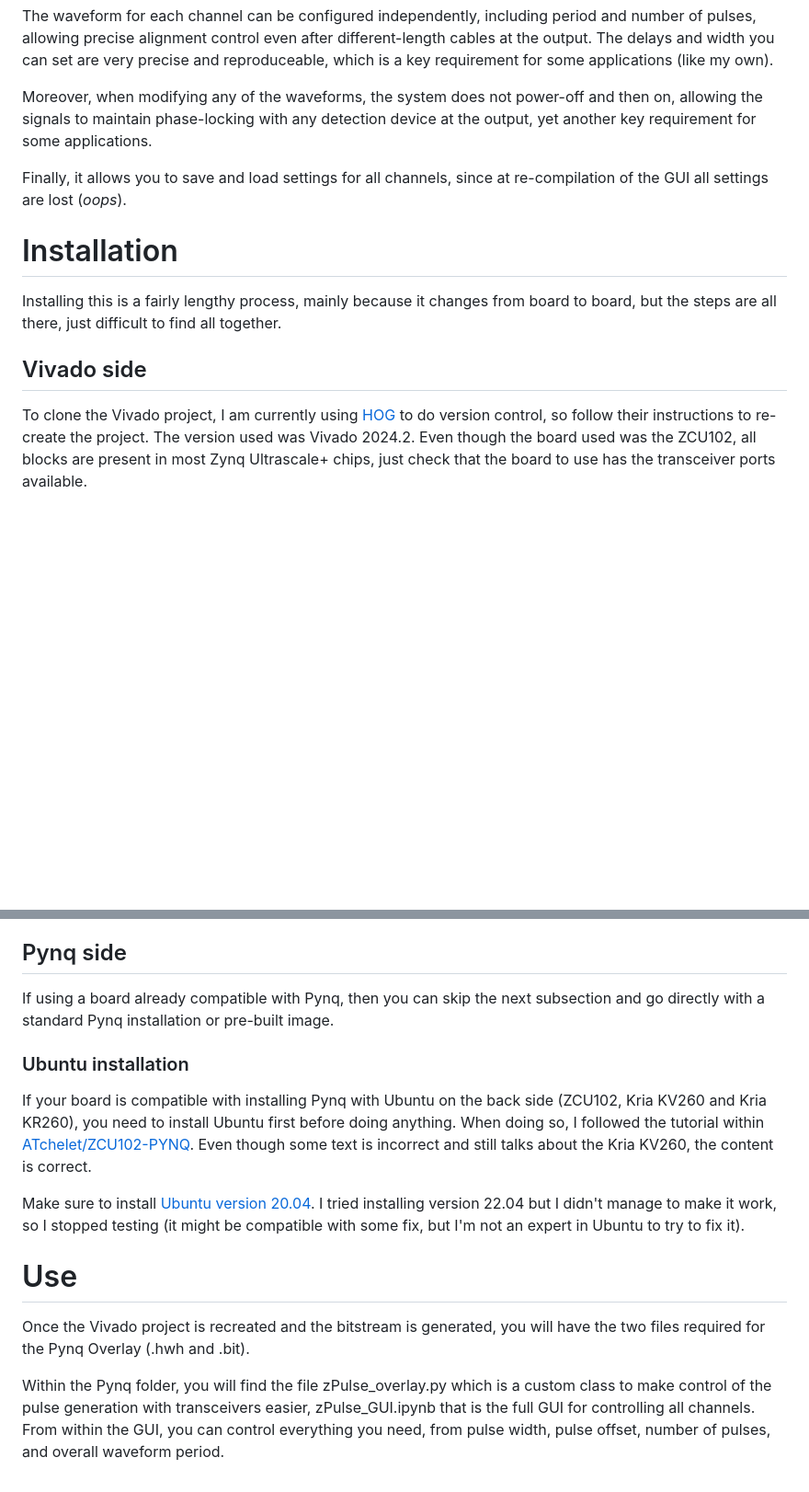
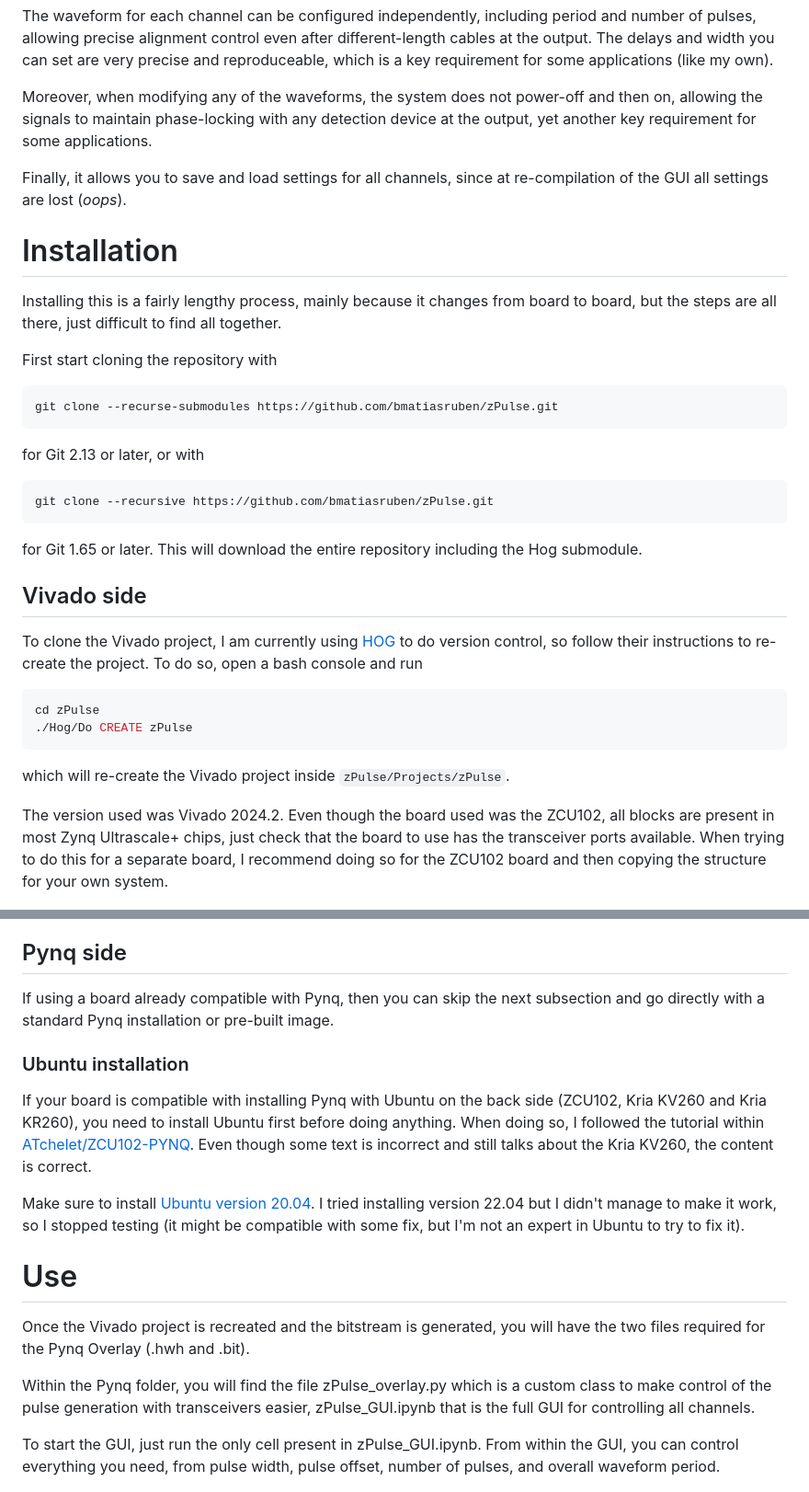
Before and after one commit to bmatiasruben/zPulse, a Markdown page: README.md, 2 parts joined by grey strips. Shown at 92% size. Rendered like a GitHub page; blank space fills up the shorter version.

````diff
--- a/README.md
+++ b/README.md
@@ -10,13 +10,39 @@ The waveform for each channel can be configured independently, including period
 
 Moreover, when modifying any of the waveforms, the system does not power-off and then on, allowing the signals to maintain phase-locking with any detection device at the output, yet another key requirement for some applications.
 
-Finally, it allows you to save and load settings for all channels, since at re-compilation of the GUI all settings are lost (*oops*).
+Finally, it allows you to save and load settings for all channels, since at re-compilation of the GUI all settings are lost (_oops_).
 
 # Installation
+
 Installing this is a fairly lengthy process, mainly because it changes from board to board, but the steps are all there, just difficult to find all together.
 
+First start cloning the repository with
+
+```bash
+git clone --recurse-submodules https://github.com/bmatiasruben/zPulse.git
+```
+
+for Git 2.13 or later, or with
+
+```bash
+git clone --recursive https://github.com/bmatiasruben/zPulse.git
+```
+
+for Git 1.65 or later. This will download the entire repository including the Hog submodule.
+
 ## Vivado side
-To clone the Vivado project, I am currently using [HOG](https://github.com/Hog-CERN/Hog) to do version control, so follow their instructions to re-create the project. The version used was Vivado 2024.2. Even though the board used was the ZCU102, all blocks are present in most Zynq Ultrascale+ chips, just check that the board to use has the transceiver ports available.
+
+To clone the Vivado project, I am currently using [HOG](https://github.com/Hog-CERN/Hog) to do version control, so follow their instructions to re-create the project. To do so, open a bash console and run
+
+```bash
+cd zPulse
+./Hog/Do CREATE zPulse
+```
+
+which will re-create the Vivado project inside `zPulse/Projects/zPulse`.
+
+The version used was Vivado 2024.2. Even though the board used was the ZCU102, all blocks are present in most Zynq Ultrascale+ chips, just check that the board to use has the transceiver ports available. When trying to do this for a separate board, I recommend doing so for the ZCU102 board and then copying the structure for your own system.
+
 <p align="center">
 <img src="./images/block_design.jpg" width="90%"/>
 <img src="./images/tx_channel.png" width="80%"/>
@@ -25,17 +51,22 @@ To clone the Vivado project, I am currently using [HOG](https://github.com/Hog-C
 When re-generating the project you might see that the input clock frequency for the Transceiver Wizard is 148.5 MHz instead of the standard 156.25 MHz. That is because ZCU102 requires Ubuntu for Pynq to work, and installing Ubuntu changes the frequency of the Si570 to that 148.5 MHz. If using a different board, check if the frequency is correct.
 
 ## Pynq side
+
 If using a board already compatible with Pynq, then you can skip the next subsection and go directly with a standard Pynq installation or pre-built image.
 
 ### Ubuntu installation
+
 If your board is compatible with installing Pynq with Ubuntu on the back side (ZCU102, Kria KV260 and Kria KR260), you need to install Ubuntu first before doing anything. When doing so, I followed the tutorial within [ATchelet/ZCU102-PYNQ](https://github.com/ATchelet/ZCU102-PYNQ). Even though some text is incorrect and still talks about the Kria KV260, the content is correct.
 
 Make sure to install [Ubuntu version 20.04](https://ubuntu.com/download/amd). I tried installing version 22.04 but I didn't manage to make it work, so I stopped testing (it might be compatible with some fix, but I'm not an expert in Ubuntu to try to fix it).
 
 # Use
+
 Once the Vivado project is recreated and the bitstream is generated, you will have the two files required for the Pynq Overlay (.hwh and .bit).
 
-Within the Pynq folder, you will find the file zPulse_overlay.py which is a custom class to make control of the pulse generation with transceivers easier, zPulse_GUI.ipynb that is the full GUI for controlling all channels. From within the GUI, you can control everything you need, from pulse width, pulse offset, number of pulses, and overall waveform period.
+Within the Pynq folder, you will find the file zPulse_overlay.py which is a custom class to make control of the pulse generation with transceivers easier, zPulse_GUI.ipynb that is the full GUI for controlling all channels.
+
+To start the GUI, just run the only cell present in zPulse_GUI.ipynb. From within the GUI, you can control everything you need, from pulse width, pulse offset, number of pulses, and overall waveform period.
 
 <p align="center">
 <img src="./images/pynq_gui.png" width="95%"/>
````
Also changed, not shown: other parts of README.md (+6 -0 lines).
